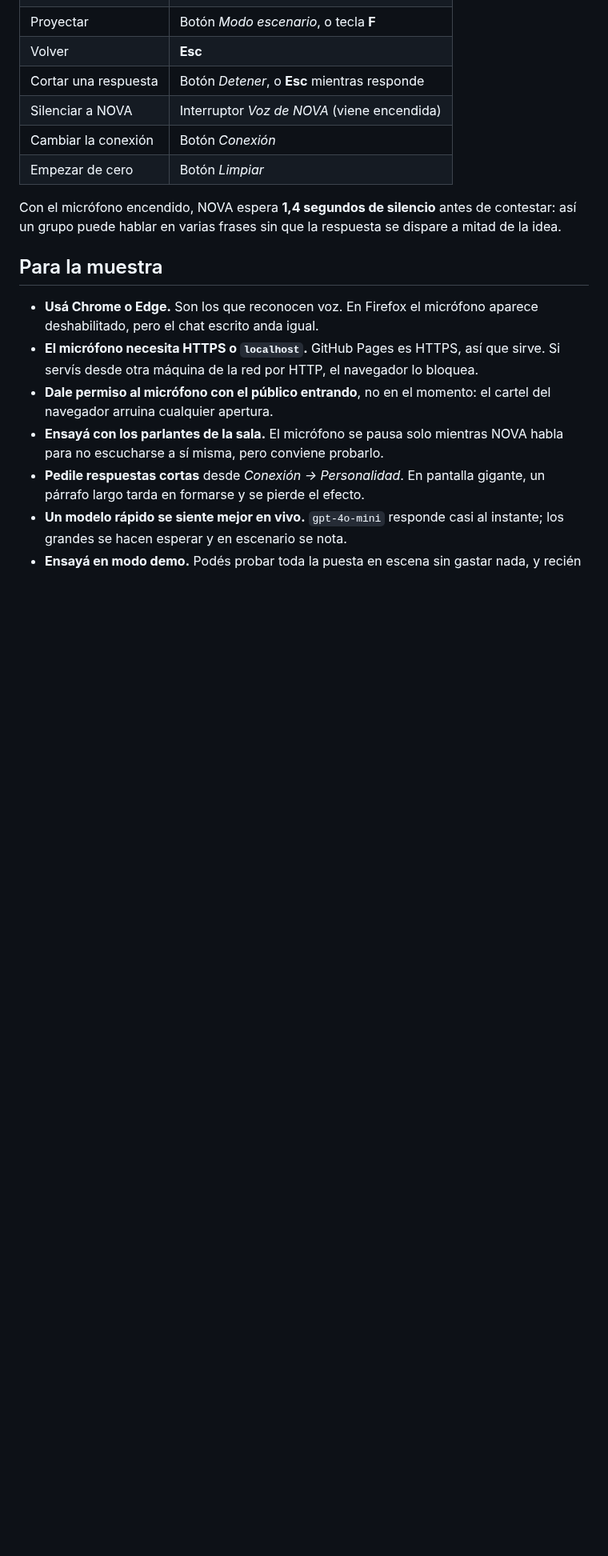
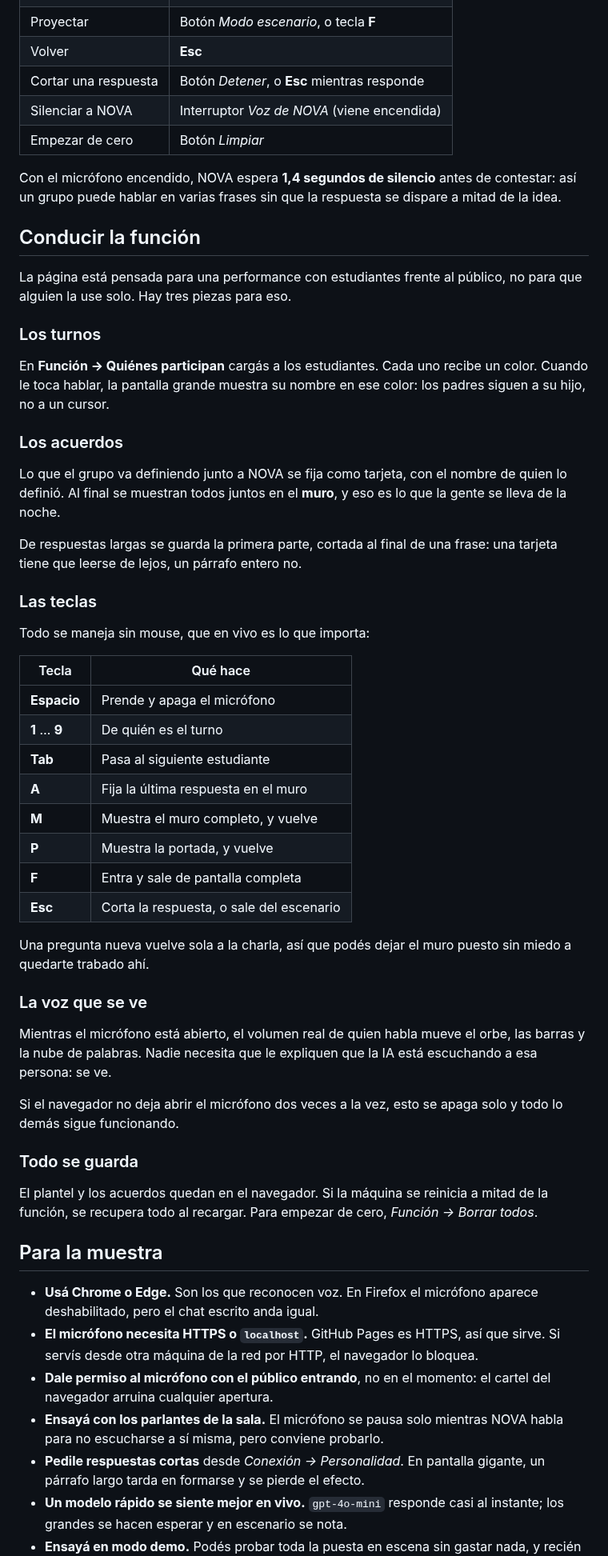
Before and after one commit to martinferreiraHCA/IASTEM, a Markdown page: README.md, the part around one of its changes. Shown at 80% size. Rendered like a GitHub page; blank space fills up the shorter version.

```diff
--- a/README.md
+++ b/README.md
@@ -130,12 +136,64 @@ que ahí no hay dónde esconder una clave. Esto tiene tres consecuencias:
 | Volver | **Esc** |
 | Cortar una respuesta | Botón *Detener*, o **Esc** mientras responde |
 | Silenciar a NOVA | Interruptor *Voz de NOVA* (viene encendida) |
-| Cambiar la conexión | Botón *Conexión* |
 | Empezar de cero | Botón *Limpiar* |
 
 Con el micrófono encendido, NOVA espera **1,4 segundos de silencio** antes de
 contestar: así un grupo puede hablar en varias frases sin que la respuesta se
 dispare a mitad de la idea.
+
+## Conducir la función
+
+La página está pensada para una performance con estudiantes frente al público,
+no para que alguien la use solo. Hay tres piezas para eso.
+
+### Los turnos
+
+En **Función → Quiénes participan** cargás a los estudiantes. Cada uno recibe un
+color. Cuando le toca hablar, la pantalla grande muestra su nombre en ese color:
+los padres siguen a su hijo, no a un cursor.
+
+### Los acuerdos
+
+Lo que el grupo va definiendo junto a NOVA se fija como tarjeta, con el nombre de
+quien lo definió. Al final se muestran todos juntos en el **muro**, y eso es lo
+que la gente se lleva de la noche.
+
+De respuestas largas se guarda la primera parte, cortada al final de una frase:
+una tarjeta tiene que leerse de lejos, un párrafo entero no.
+
+### Las teclas
+
+Todo se maneja sin mouse, que en vivo es lo que importa:
+
+| Tecla | Qué hace |
+|---|---|
+| **Espacio** | Prende y apaga el micrófono |
+| **1** … **9** | De quién es el turno |
+| **Tab** | Pasa al siguiente estudiante |
+| **A** | Fija la última respuesta en el muro |
+| **M** | Muestra el muro completo, y vuelve |
+| **P** | Muestra la portada, y vuelve |
+| **F** | Entra y sale de pantalla completa |
+| **Esc** | Corta la respuesta, o sale del escenario |
+
+Una pregunta nueva vuelve sola a la charla, así que podés dejar el muro puesto
+sin miedo a quedarte trabado ahí.
+
+### La voz que se ve
+
+Mientras el micrófono está abierto, el volumen real de quien habla mueve el orbe,
+las barras y la nube de palabras. Nadie necesita que le expliquen que la IA está
+escuchando a esa persona: se ve.
+
+Si el navegador no deja abrir el micrófono dos veces a la vez, esto se apaga solo
+y todo lo demás sigue funcionando.
+
+### Todo se guarda
+
+El plantel y los acuerdos quedan en el navegador. Si la máquina se reinicia a
+mitad de la función, se recupera todo al recargar. Para empezar de cero, *Función
+→ Borrar todos*.
 
 ## Para la muestra
 
```
Also changed, not shown: other parts of README.md (+17 -3 lines), docs/consola.png, docs/escenario.png, docs/muro.png (added), 10 other files.
